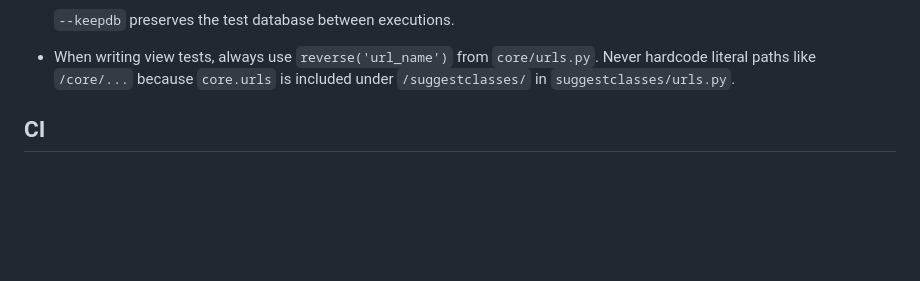
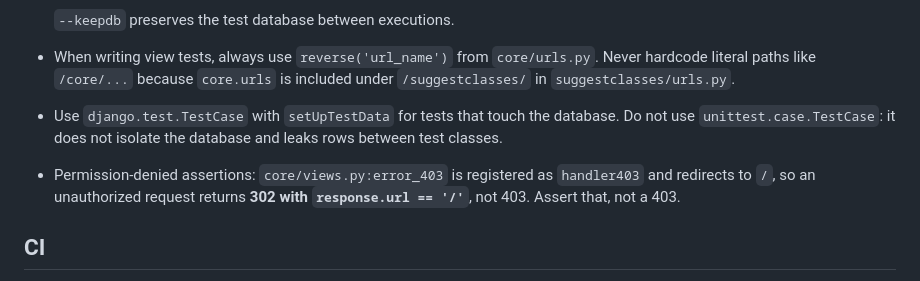
Before and after one commit to labens-ufrn/suggestclasses, a Markdown page: AGENTS.md, the part around the change. Rendered like a GitHub page; blank space fills up the shorter version.

```diff
--- a/AGENTS.md
+++ b/AGENTS.md
@@ -85,6 +85,12 @@ open pull requests, decisions, and pending work.
   `--keepdb` preserves the test database between executions.
 
 - When writing view tests, always use `reverse('url_name')` from `core/urls.py`. Never hardcode literal paths like `/core/...` because `core.urls` is included under `/suggestclasses/` in `suggestclasses/urls.py`.
+- Use `django.test.TestCase` with `setUpTestData` for tests that touch the
+  database. Do not use `unittest.case.TestCase`: it does not isolate the
+  database and leaks rows between test classes.
+- Permission-denied assertions: `core/views.py:error_403` is registered as
+  `handler403` and redirects to `/`, so an unauthorized request returns
+  **302 with `response.url == '/'`**, not 403. Assert that, not a 403.
 
 ## CI
 
```
Also changed, not shown: MEMORY.md (+40 -22 lines).
